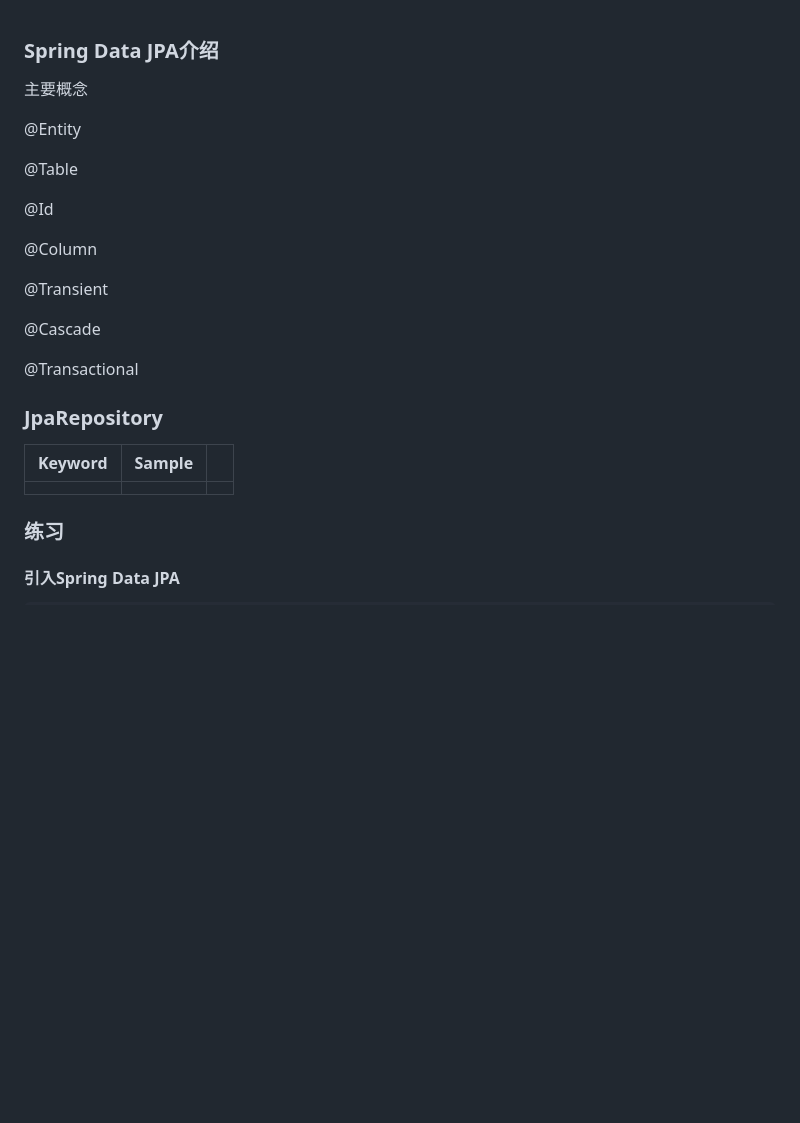
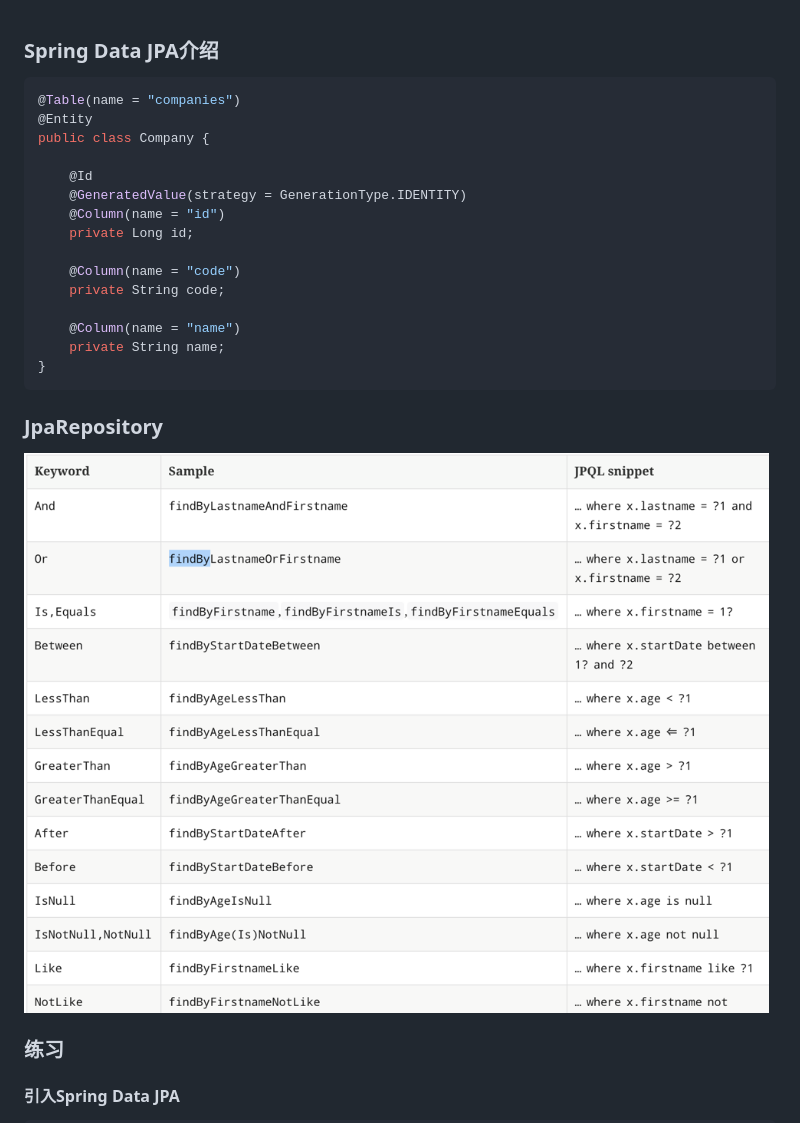
Before and after one commit to 2018-grad-training/shenzhen-training-gitbook, a Markdown page: week3/spring-bootshi-xian-restful/spring-jpa.md, the part around the change. Drawn GitHub-style; pictures changed too: assets/jpa_keyword.png (added); blank space fills up the shorter version.

Commit message:
Updates week3/spring-bootshi-xian-restful/spring-jpa.md
Auto commit by GitBook Editor

````diff
--- a/week3/spring-bootshi-xian-restful/spring-jpa.md
+++ b/week3/spring-bootshi-xian-restful/spring-jpa.md
@@ -1,26 +1,26 @@
 ### Spring Data JPA介绍
 
-主要概念
+```java
+@Table(name = "companies")
+@Entity
+public class Company {
 
-@Entity
+    @Id
+    @GeneratedValue(strategy = GenerationType.IDENTITY)
+    @Column(name = "id")
+    private Long id;
 
-@Table
+    @Column(name = "code")
+    private String code;
 
-@Id
-
-@Column
-
-@Transient
-
-@Cascade
-
-@Transactional
+    @Column(name = "name")
+    private String name;
+}
+```
 
 ### JpaRepository
 
-| Keyword | Sample |  |
-| :--- | :--- | :--- |
-|  |  |  |
+![](/assets/jpa_keyword.png)
 
 ### 练习
 
````
